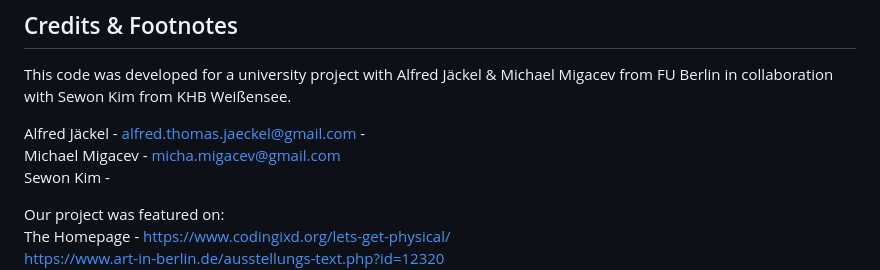
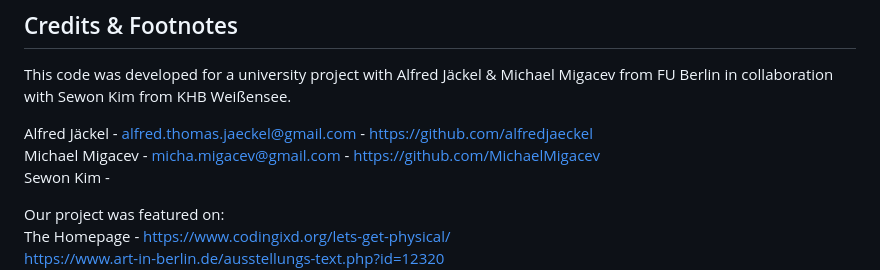
Before and after one commit to alfredjaeckel/CodingIxD_Do, a Markdown page: README.md, the part around the change. GitHub-like rendering.

```diff
--- a/README.md
+++ b/README.md
@@ -82,8 +82,8 @@ To run the server please refer to the flask documentation, it may vary depending
 
 This code was developed for a university project with Alfred Jäckel & Michael Migacev from FU Berlin in collaboration with Sewon Kim from KHB Weißensee.
 
-Alfred Jäckel - alfred.thomas.jaeckel@gmail.com  -
-Michael Migacev - micha.migacev@gmail.com
+Alfred Jäckel - alfred.thomas.jaeckel@gmail.com  -  https://github.com/alfredjaeckel
+Michael Migacev - micha.migacev@gmail.com  - https://github.com/MichaelMigacev
 Sewon Kim -
 
 Our project was featured on:
```
